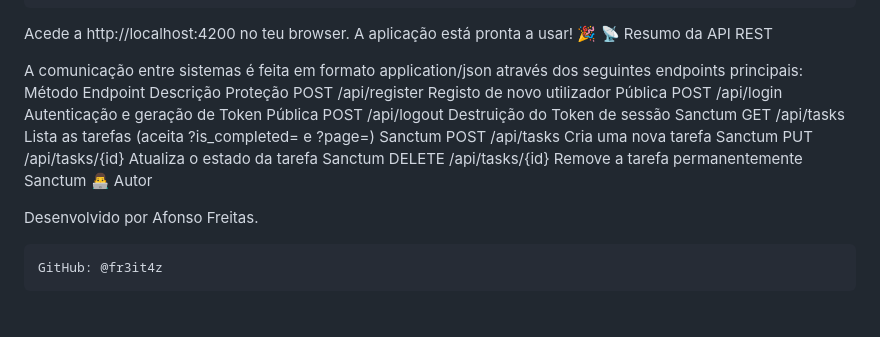
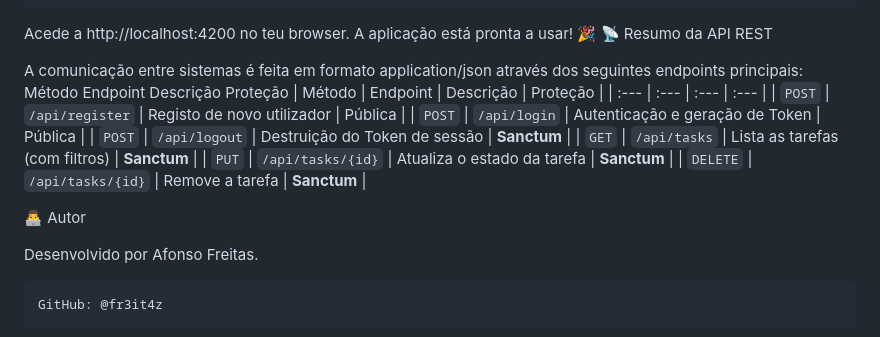
Before and after one commit to Fr3it4z/Fullstack_todo-list, a Markdown page: README.md, the part around the change. Drawn GitHub-style; blank space fills up the shorter version.

```diff
--- a/README.md
+++ b/README.md
@@ -93,13 +93,16 @@ Acede a http://localhost:4200 no teu browser. A aplicação está pronta a usar!
 
 A comunicação entre sistemas é feita em formato application/json através dos seguintes endpoints principais:
 Método	Endpoint	Descrição	Proteção
-POST	/api/register	Registo de novo utilizador	Pública
-POST	/api/login	Autenticação e geração de Token	Pública
-POST	/api/logout	Destruição do Token de sessão	Sanctum
-GET	/api/tasks	Lista as tarefas (aceita ?is_completed= e ?page=)	Sanctum
-POST	/api/tasks	Cria uma nova tarefa	Sanctum
-PUT	/api/tasks/{id}	Atualiza o estado da tarefa	Sanctum
-DELETE	/api/tasks/{id}	Remove a tarefa permanentemente	Sanctum
+| Método | Endpoint | Descrição | Proteção |
+| :--- | :--- | :--- | :--- |
+| `POST` | `/api/register` | Registo de novo utilizador | Pública |
+| `POST` | `/api/login` | Autenticação e geração de Token | Pública |
+| `POST` | `/api/logout` | Destruição do Token de sessão | **Sanctum** |
+| `GET` | `/api/tasks` | Lista as tarefas (com filtros) | **Sanctum** |
+| `PUT` | `/api/tasks/{id}` | Atualiza o estado da tarefa | **Sanctum** |
+| `DELETE` | `/api/tasks/{id}` | Remove a tarefa | **Sanctum** |
+
+
 👨‍💻 Autor
 
 Desenvolvido por Afonso Freitas.
```
